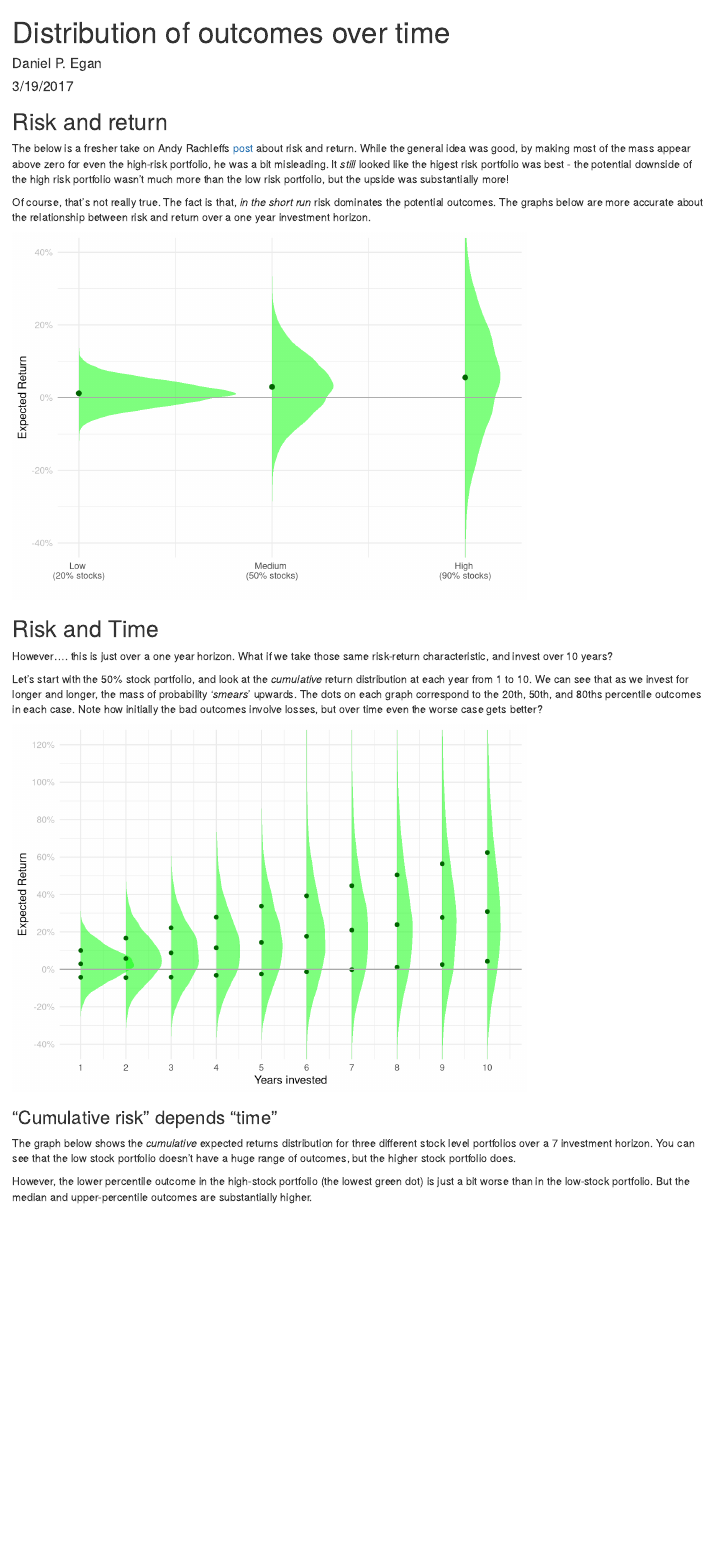
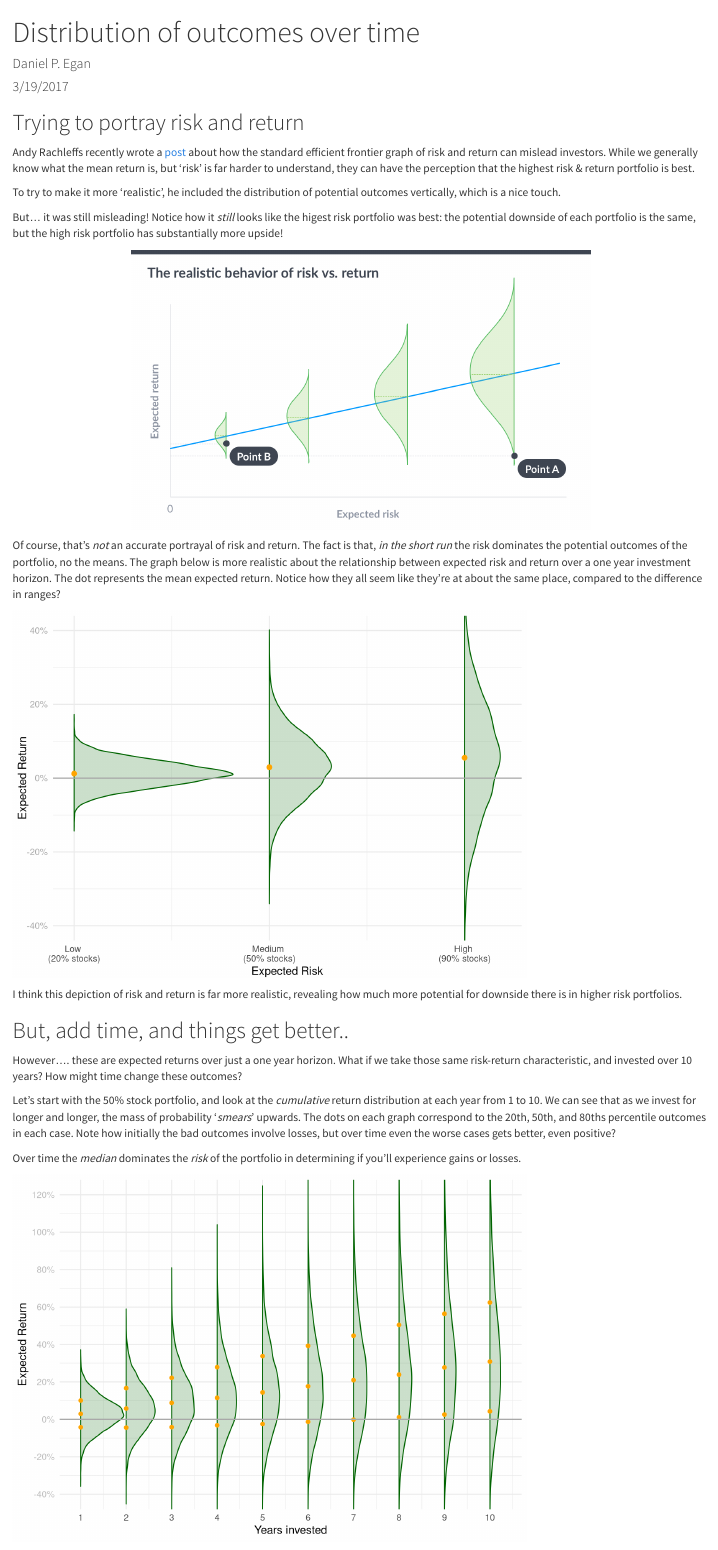
Before and after one commit to bestdan/myscellany, an R Markdown document (blog/visualizing_risk/distribution_plots_of_returns.Rmd): the page in a window 1100 px wide, from its top. Rendered offline with R 4.5, knitr and Pandoc, with nearby package versions; code that draws random numbers runs with fixed seeds of ours.

Commit message:
good stuff.

````diff
--- a/blog/visualizing_risk/distribution_plots_of_returns.Rmd
+++ b/blog/visualizing_risk/distribution_plots_of_returns.Rmd
@@ -23,12 +24,20 @@ ptiles <- c(0.2, 0.5, 0.8)
 focus_year <- 7
 ```
 
-## Risk and return
+## Trying to portray risk and return
+Andy Rachleffs recently wrote a [post](http://seekingalpha.com/article/4056039-risk-simple-appears?page=2) about how the standard efficient frontier graph of risk and return can mislead investors. While we generally know what the mean return is, but 'risk' is far harder to understand, they can have the perception that the highest risk & return portfolio is best.
 
-The below is a fresher take on Andy Rachleffs [post](http://seekingalpha.com/article/4056039-risk-simple-appears?page=2) about risk and return. While the general idea was good, by making most of the mass appear above zero for even the high-risk portfolio, he was a bit misleading. It _still_ looked like the higest risk portfolio was best - the potential downside of the high risk portfolio wasn't much more than the low risk portfolio, but the upside was substantially more!
+To try to make it more 'realistic', he included the distribution of potential outcomes vertically, which is a nice touch.
 
-Of course, that's not really true. The fact is that, *_in the short run_* risk dominates the potential outcomes.
-The graphs below are more accurate about the relationship between risk and return over a one year investment horizon.
+But... it was still misleading! Notice how it _still_ looks like the higest risk portfolio was best: the potential downside of each portfolio is the same, but the high risk portfolio has substantially more upside!
+
+```{r, out.width = "600px", fig.align='center'}
+knitr::include_graphics("rachleff_risk_return_realistic.png")
+```
+
+
+Of course, that's *_not_* an accurate portrayal of risk and return.  The fact is that, *_in the short run_* the risk dominates the potential outcomes of the portfolio, no the means.
+The graph below is more realistic about the relationship between expected risk and return over a one year investment horizon. The dot represents the mean expected return. Notice how they all seem like they're at about the same place, compared to the difference in ranges?
 
 ```{r}
 ps <- portstats(0.20)
@@ -63,22 +72,26 @@ pdat$dens <- ifelse(pdat$variable == 'high_risk', pdat$dens + (15*2), pdat$dens)
 means$loc <- c(0, 15, 30)
 
 ggplot(pdat, aes(dens, loc, group = interaction(variable))) +
-  geom_polygon(fill= adjustcolor("green", alpha.f = 0.5)) +
+  geom_polygon(fill= adjustcolor("dark green", alpha.f = 0.2), color="dark green") +
   scale_x_continuous(breaks = c(0, 15, 30), labels = c('Low \n(20% stocks)', 'Medium \n(50% stocks)',"High \n(90% stocks)")) +
   scale_y_continuous(breaks = pretty(pdat$loc), label=percent) +
-  ylab('Expected Return') + xlab("") +
+  ylab('Expected Return') + xlab("Expected Risk") +
   geom_hline(yintercept = 0, color = "dark grey") +
-  geom_point(data = means, aes(x = loc, y = value), size=2, color="dark green") +
-  theme_minimal() + theme(axis.text.y = element_text(colour = "grey")) +
+  geom_point(data = means, aes(x = loc, y = value), size=2, color="orange") +
+  theme_minimal() + theme(axis.text.y = element_text(colour = "dark grey")) +
   coord_cartesian(ylim = c(-0.4, 0.4))
 
 
 ```
 
-## Risk and Time
-However.... this is just over a one year horizon. What if we take those same risk-return characteristic, and invest over 10 years?
+I think this depiction of risk and return is far more realistic, revealing how much more potential for downside there is in higher risk portfolios.
 
-Let's start with the 50% stock portfolio, and look at the _cumulative_ return distribution at each year from 1 to 10. We can see that as we invest for longer and longer, the mass of probability '_smears_' upwards. The dots on each graph correspond to the 20th, 50th, and 80ths percentile outcomes in each case. Note how initially the bad outcomes involve losses, but over time even the worse case gets better?
+## But, add time, and things get better..
+However.... these are expected returns over just a one year horizon. What if we take those same risk-return characteristic, and invested over 10 years? How might time change these outcomes?
+
+Let's start with the 50% stock portfolio, and look at the _cumulative_ return distribution at each year from 1 to 10. We can see that as we invest for longer and longer, the mass of probability '_smears_' upwards. The dots on each graph correspond to the 20th, 50th, and 80ths percentile outcomes in each case. Note how initially the bad outcomes involve losses, but over time even the worse cases gets better, even positive?
+
+Over time the _median_ dominates the _risk_ of the portfolio in determining if you'll experience gains or losses.
 
 ```{r}
 
@@ -94,7 +107,7 @@ for(obj in 1:length(medium_risk_densities)) {
 }
 medium_risk_final_results_clean <- medium_risk_df[!is.na(medium_risk_df$year),]
 
-xfactor <- 4
+xfactor <- 5
 medium_risk_final_results_clean$dens_adj <- medium_risk_final_results_clean$dens + (xfactor * medium_risk_final_results_clean$year)
 
 cumul_quantiles_df <- data.frame(t(medium_risk_results$cumul_quantiles))
@@ -107,11 +120,11 @@ cumul_quantiles_df_long$year_adj <- cumul_quantiles_df_long$year * xfactor
 
 ```{r}
 ggplot(medium_risk_final_results_clean, aes(dens_adj, loc, group=year)) +
-  geom_polygon(fill= adjustcolor("green", alpha.f = 0.5)) +
+  geom_polygon(fill= adjustcolor("dark green", alpha.f = 0.2), color="dark green") +
   scale_x_continuous(breaks = unique(medium_risk_final_results_clean$year)*xfactor, labels = unique(medium_risk_final_results_clean$year)) +
   scale_y_continuous(breaks = seq(-0.4, 1.2, 0.2), label=percent) +
   ylab('Expected Return') + xlab("Years invested") +
-  geom_point(data = cumul_quantiles_df_long, aes(year_adj, value, group=variable), color="dark green") +
+  geom_point(data = cumul_quantiles_df_long, aes(year_adj, value, group=variable), color="orange") +
   geom_hline(yintercept = 0, color = "dark grey") +
   theme_minimal() + theme(axis.text.y = element_text(colour = "grey")) +
   coord_cartesian(ylim = c(-0.4, 1.2))
@@ -120,7 +133,7 @@ ggplot(medium_risk_final_results_clean, aes(dens_adj, loc, group=year)) +
 ### "Cumulative risk" depends "time"
 The graph below shows the _cumulative_ expected returns distribution for three different stock level portfolios over a `r focus_year` investment horizon. You can see that the low stock portfolio doesn't have a huge range of outcomes, but the higher stock portfolio does.
 
-However, the lower percentile outcome in the high-stock portfolio (the lowest green dot) is just a bit worse than in the low-stock portfolio. But the median and upper-percentile outcomes are substantially higher.
+However, the below average percentile outcome in the high-stock portfolio (the lowest orange dot) is only a little bit worse than in the low-stock portfolio. But the median and upper-percentile outcomes are substantially higher.
 
 ```{r}
 # Let's compare results of the different portfolios, specifically at the 10 year horizon.
````
Also changed, not shown: blog/visualizing_risk/rachleff_risk_return_realistic.png (added), blog/visualizing_risk/distribution_plots_of_returns.Rmd (11 more changed lines).
